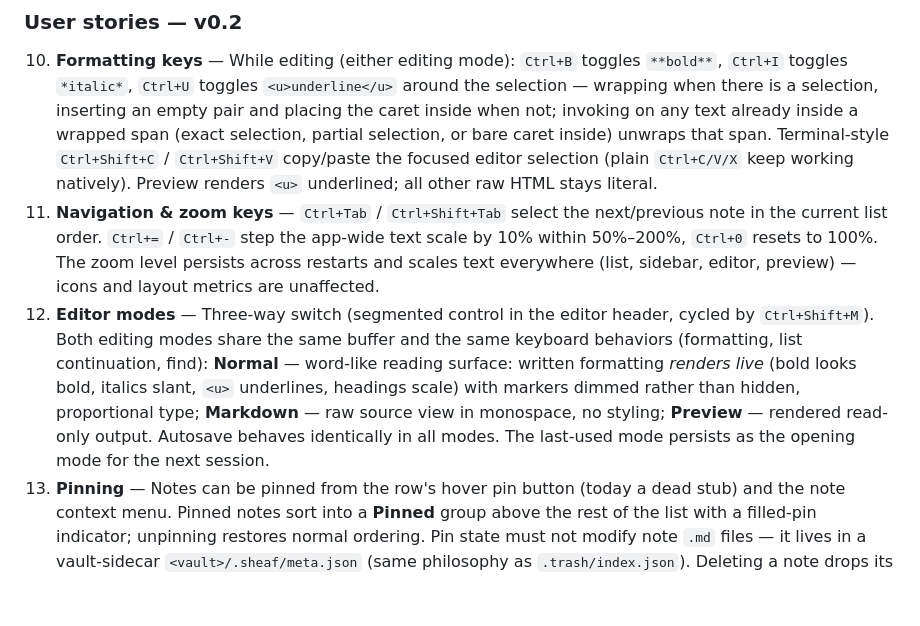
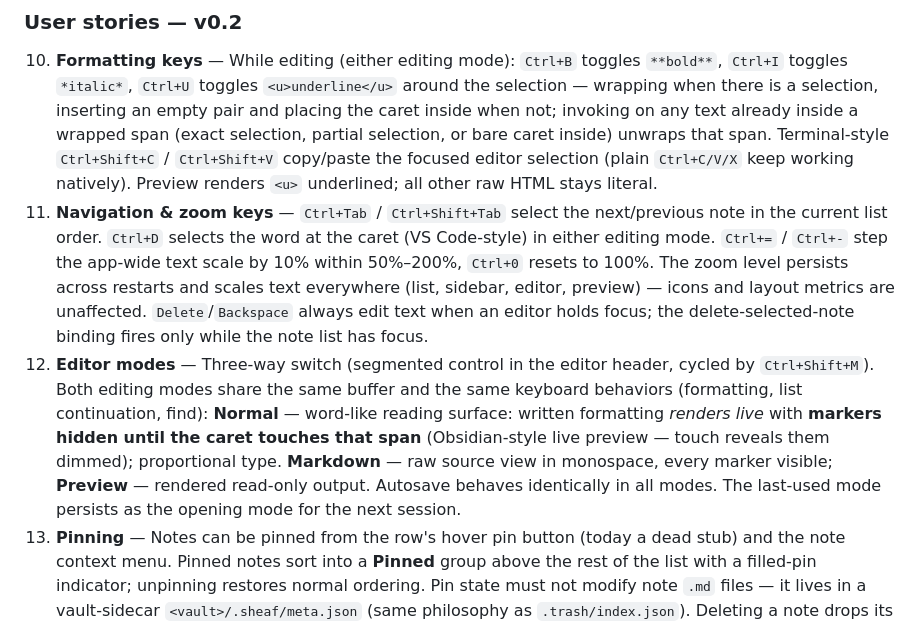
Before and after one commit to AbrarAbe/sheaf, a Markdown page: docs/spec.md, the part around the change. GitHub-like rendering; blank space fills up the shorter version.

```diff
--- a/docs/spec.md
+++ b/docs/spec.md
@@ -39,19 +39,23 @@ changes how the app looks (worlds, zoom, type size, typeface).
     (plain `Ctrl+C/V/X` keep working natively). Preview renders `<u>`
     underlined; all other raw HTML stays literal.
 11. **Navigation & zoom keys** — `Ctrl+Tab` / `Ctrl+Shift+Tab` select the
-    next/previous note in the current list order. `Ctrl+=` / `Ctrl+-` step the
-    app-wide text scale by 10% within 50%–200%, `Ctrl+0` resets to 100%. The
-    zoom level persists across restarts and scales text everywhere
+    next/previous note in the current list order. `Ctrl+D` selects the word
+    at the caret (VS Code-style) in either editing mode. `Ctrl+=` / `Ctrl+-`
+    step the app-wide text scale by 10% within 50%–200%, `Ctrl+0` resets to
+    100%. The zoom level persists across restarts and scales text everywhere
     (list, sidebar, editor, preview) — icons and layout metrics are unaffected.
+    `Delete`/`Backspace` always edit text when an editor holds focus; the
+    delete-selected-note binding fires only while the note list has focus.
 12. **Editor modes** — Three-way switch (segmented control in the editor
     header, cycled by `Ctrl+Shift+M`). Both editing modes share the same
     buffer and the same keyboard behaviors (formatting, list continuation,
     find): **Normal** — word-like reading surface: written formatting
-    *renders live* (bold looks bold, italics slant, `<u>` underlines, headings
-    scale) with markers dimmed rather than hidden, proportional type;
-    **Markdown** — raw source view in monospace, no styling; **Preview** —
-    rendered read-only output. Autosave behaves identically in all modes.
-    The last-used mode persists as the opening mode for the next session.
+    *renders live* with **markers hidden until the caret touches that span**
+    (Obsidian-style live preview — touch reveals them dimmed); proportional
+    type. **Markdown** — raw source view in monospace, every marker visible;
+    **Preview** — rendered read-only output. Autosave behaves identically in
+    all modes. The last-used mode persists as the opening mode for the next
+    session.
 13. **Pinning** — Notes can be pinned from the row's hover pin button (today a
     dead stub) and the note context menu. Pinned notes sort into a **Pinned**
     group above the rest of the list with a filled-pin indicator; unpinning
```
Also changed, not shown: docs/plan_v0.2.md (+15 -0 lines).
